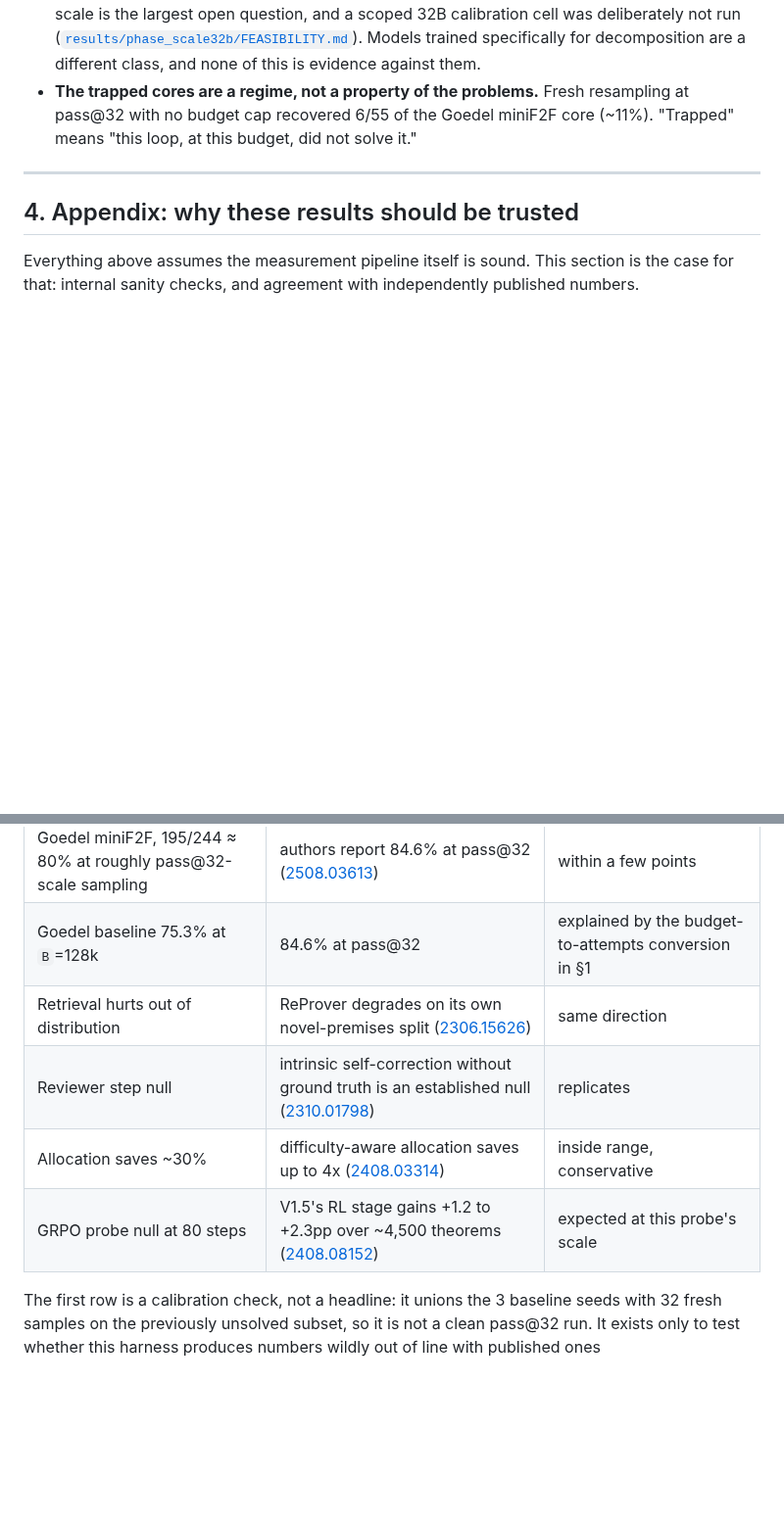
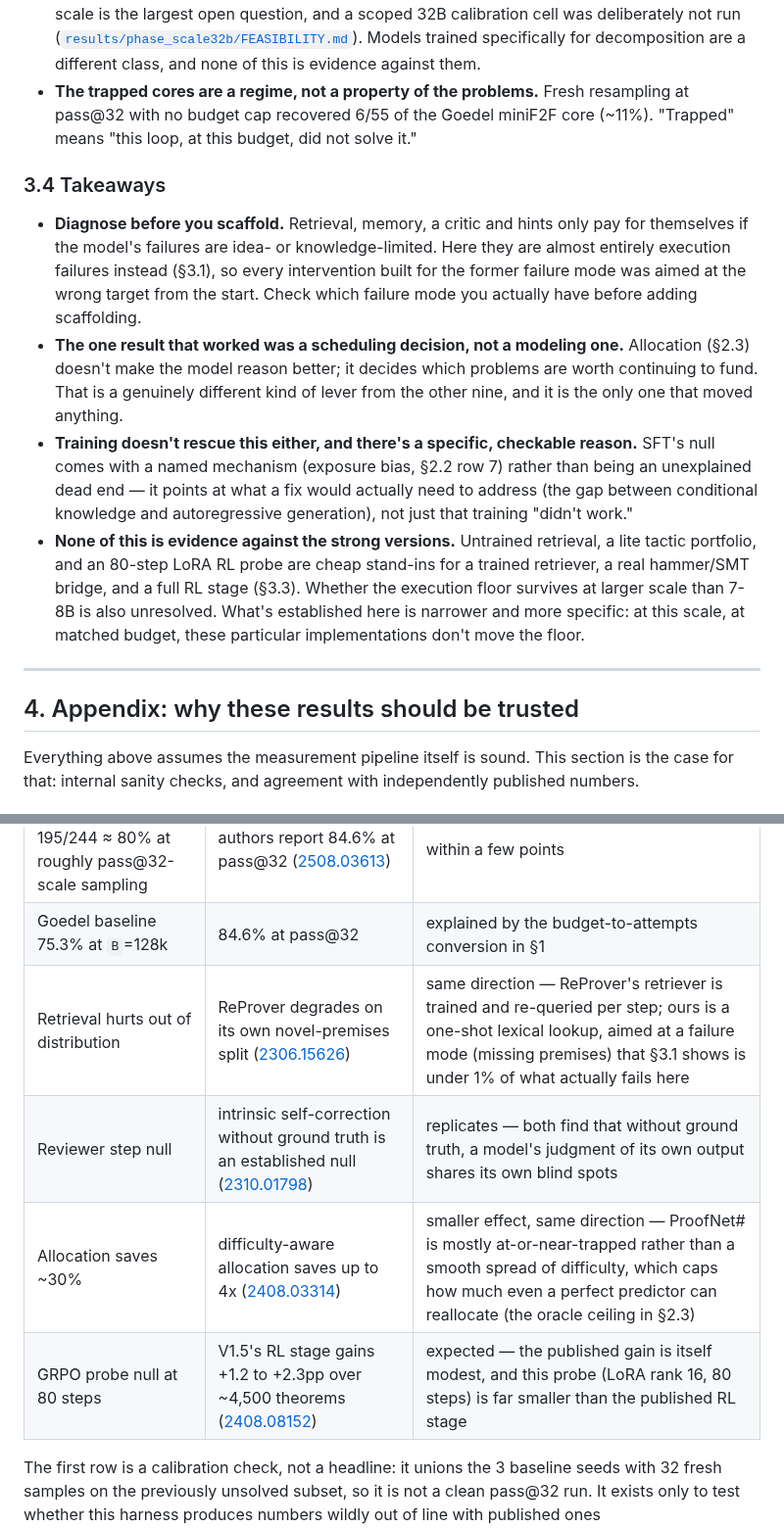
Before and after one commit to zacharyzusin/atp-budget-study, a Markdown page: README.md, 2 parts joined by grey strips. Shown at 98% size. Rendered like a GitHub page; blank space fills up the shorter version.

Commit message:
Add why-clauses to literature comparisons, exposure bias for SFT, and a takeaways section

```diff
--- a/README.md
+++ b/README.md
@@ -287,6 +287,26 @@ is the cost of not knowing in advance which problems are trapped.
   with no budget cap recovered 6/55 of the Goedel miniF2F core (~11%). "Trapped" means "this loop,
   at this budget, did not solve it."
 
+### 3.4 Takeaways
+
+- **Diagnose before you scaffold.** Retrieval, memory, a critic and hints only pay for themselves if
+  the model's failures are idea- or knowledge-limited. Here they are almost entirely execution
+  failures instead (§3.1), so every intervention built for the former failure mode was aimed at the
+  wrong target from the start. Check which failure mode you actually have before adding scaffolding.
+- **The one result that worked was a scheduling decision, not a modeling one.** Allocation (§2.3)
+  doesn't make the model reason better; it decides which problems are worth continuing to fund. That
+  is a genuinely different kind of lever from the other nine, and it is the only one that moved
+  anything.
+- **Training doesn't rescue this either, and there's a specific, checkable reason.** SFT's null
+  comes with a named mechanism (exposure bias, §2.2 row 7) rather than being an unexplained dead end
+  — it points at what a fix would actually need to address (the gap between conditional knowledge
+  and autoregressive generation), not just that training "didn't work."
+- **None of this is evidence against the strong versions.** Untrained retrieval, a lite tactic
+  portfolio, and an 80-step LoRA RL probe are cheap stand-ins for a trained retriever, a real
+  hammer/SMT bridge, and a full RL stage (§3.3). Whether the execution floor survives at larger
+  scale than 7-8B is also unresolved. What's established here is narrower and more specific: at this
+  scale, at matched budget, these particular implementations don't move the floor.
+
 ---
 
 ## 4. Appendix: why these results should be trusted
@@ -310,10 +330,10 @@ that: internal sanity checks, and agreement with independently published numbers
 |---|---|---|
 | Goedel miniF2F, 195/244 ≈ 80% at roughly pass@32-scale sampling | authors report 84.6% at pass@32 ([2508.03613](https://arxiv.org/abs/2508.03613)) | within a few points |
 | Goedel baseline 75.3% at `B`=128k | 84.6% at pass@32 | explained by the budget-to-attempts conversion in §1 |
-| Retrieval hurts out of distribution | ReProver degrades on its own novel-premises split ([2306.15626](https://arxiv.org/abs/2306.15626)) | same direction |
-| Reviewer step null | intrinsic self-correction without ground truth is an established null ([2310.01798](https://arxiv.org/abs/2310.01798)) | replicates |
-| Allocation saves ~30% | difficulty-aware allocation saves up to 4x ([2408.03314](https://arxiv.org/abs/2408.03314)) | inside range, conservative |
-| GRPO probe null at 80 steps | V1.5's RL stage gains +1.2 to +2.3pp over ~4,500 theorems ([2408.08152](https://arxiv.org/abs/2408.08152)) | expected at this probe's scale |
+| Retrieval hurts out of distribution | ReProver degrades on its own novel-premises split ([2306.15626](https://arxiv.org/abs/2306.15626)) | same direction — ReProver's retriever is trained and re-queried per step; ours is a one-shot lexical lookup, aimed at a failure mode (missing premises) that §3.1 shows is under 1% of what actually fails here |
+| Reviewer step null | intrinsic self-correction without ground truth is an established null ([2310.01798](https://arxiv.org/abs/2310.01798)) | replicates — both find that without ground truth, a model's judgment of its own output shares its own blind spots |
+| Allocation saves ~30% | difficulty-aware allocation saves up to 4x ([2408.03314](https://arxiv.org/abs/2408.03314)) | smaller effect, same direction — ProofNet# is mostly at-or-near-trapped rather than a smooth spread of difficulty, which caps how much even a perfect predictor can reallocate (the oracle ceiling in §2.3) |
+| GRPO probe null at 80 steps | V1.5's RL stage gains +1.2 to +2.3pp over ~4,500 theorems ([2408.08152](https://arxiv.org/abs/2408.08152)) | expected — the published gain is itself modest, and this probe (LoRA rank 16, 80 steps) is far smaller than the published RL stage |
 
 The first row is a calibration check, not a headline: it unions the 3 baseline seeds with 32 fresh
 samples on the previously unsolved subset, so it is not a clean pass@32 run. It exists only to test
```
Also changed, not shown: other parts of README.md (+1 -1 lines).
